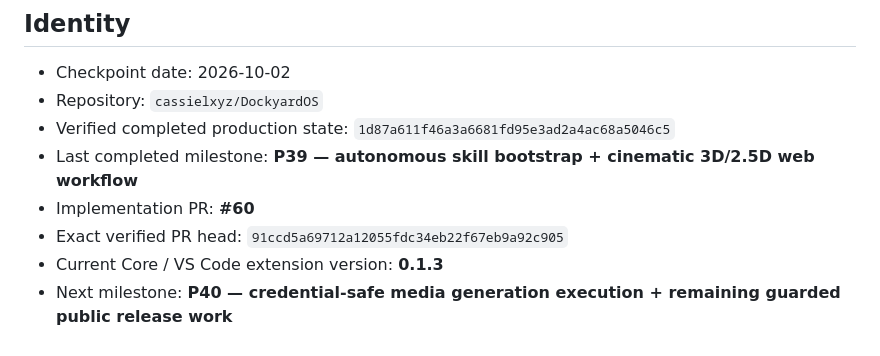
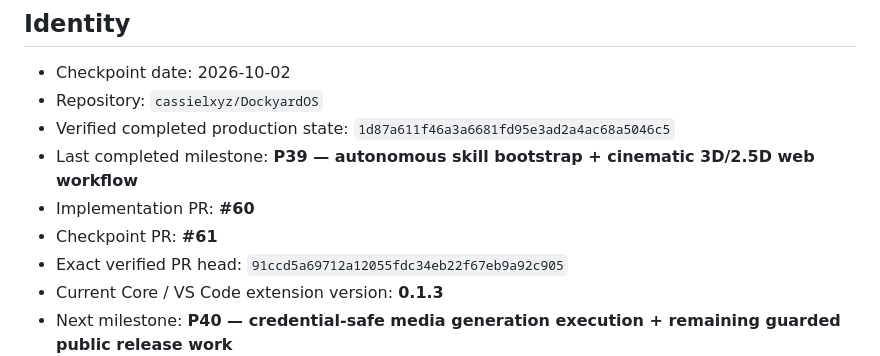
Before and after one commit to cassielxyz/DockyardOS, a Markdown page: docs/CURRENT_CHECKPOINT.md, the part around the change. Rendered like a GitHub page.

Commit message:
Docs: bind P39 checkpoint to PR 61

```diff
--- a/docs/CURRENT_CHECKPOINT.md
+++ b/docs/CURRENT_CHECKPOINT.md
@@ -9,6 +9,7 @@ This is the durable continuation checkpoint. On every future `continue`, inspect
 - Verified completed production state: `1d87a611f46a3a6681fd95e3ad2a4ac68a5046c5`
 - Last completed milestone: **P39 — autonomous skill bootstrap + cinematic 3D/2.5D web workflow**
 - Implementation PR: **#60**
+- Checkpoint PR: **#61**
 - Exact verified PR head: `91ccd5a69712a12055fdc34eb22f67eb9a92c905`
 - Current Core / VS Code extension version: **0.1.3**
 - Next milestone: **P40 — credential-safe media generation execution + remaining guarded public release work**
```
